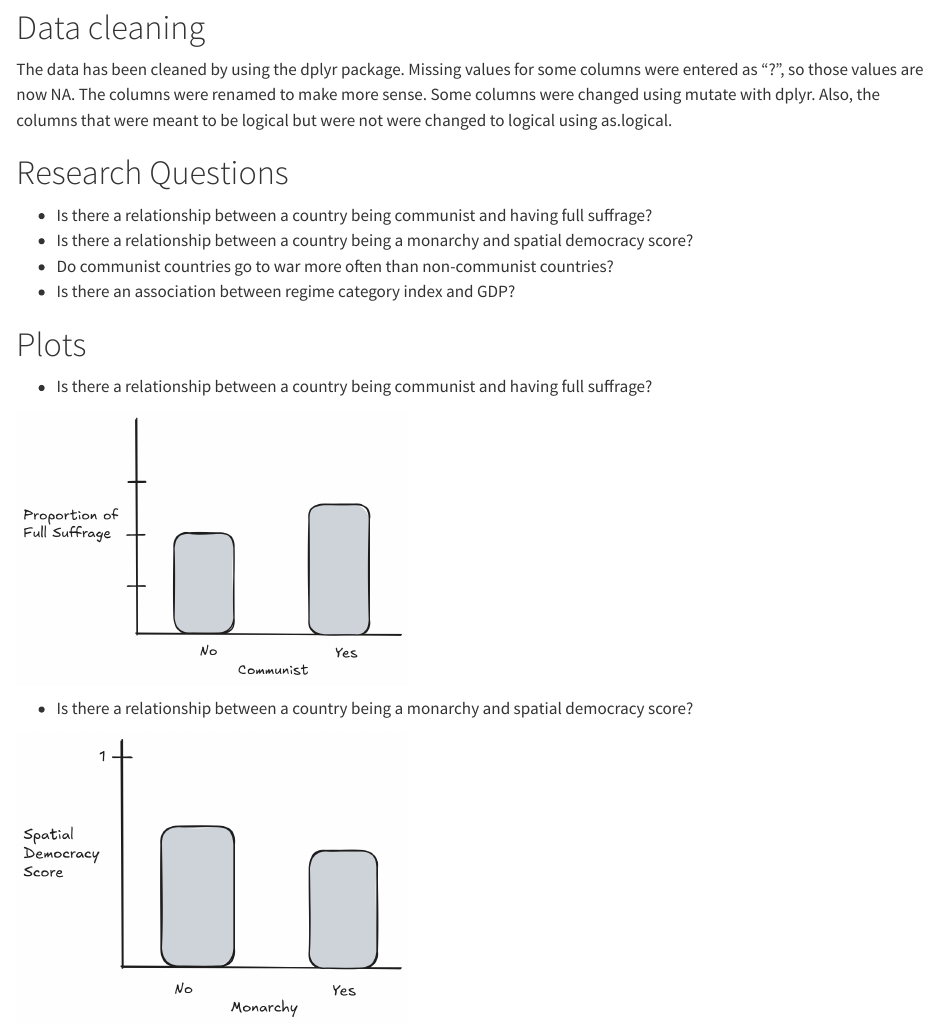
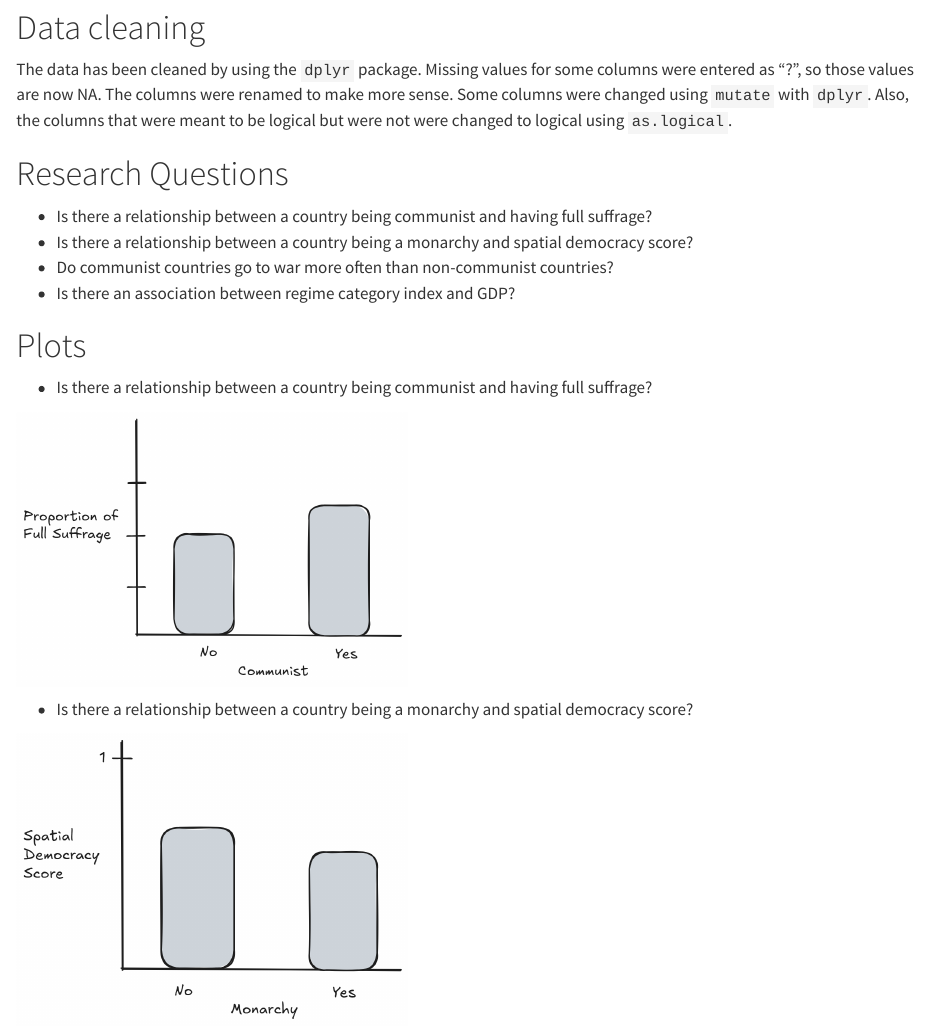
Before and after one commit to jbened01/Project-1-Gov-Types, a Quarto document (GovTypes.qmd): the page in a window 1100 px wide, from 210 px down. Rendered offline with R 4.5, knitr and Pandoc in place of Quarto, with nearby package versions; the code chunks are not run, so their results and figures are left out; long lines of code are wrapped.

Commit message:
Updated data cleaning section

```diff
--- a/GovTypes.qmd
+++ b/GovTypes.qmd
@@ -13,7 +13,7 @@ democracy_data <- readr::read_csv('https://raw.githubusercontent.com/rfordatasci
 
 # Data cleaning
 
-The data has been cleaned by using the dplyr package. Missing values for some columns were entered as "?", so those values are now NA. The columns were renamed to make more sense. Some columns were changed using mutate with dplyr. Also, the columns that were meant to be logical but were not were changed to logical using as.logical.
+The data has been cleaned by using the `dplyr` package. Missing values for some columns were entered as "?", so those values are now NA. The columns were renamed to make more sense. Some columns were changed using `mutate` with `dplyr`. Also, the columns that were meant to be logical but were not were changed to logical using `as.logical`.
 
 # Research Questions
 
```
